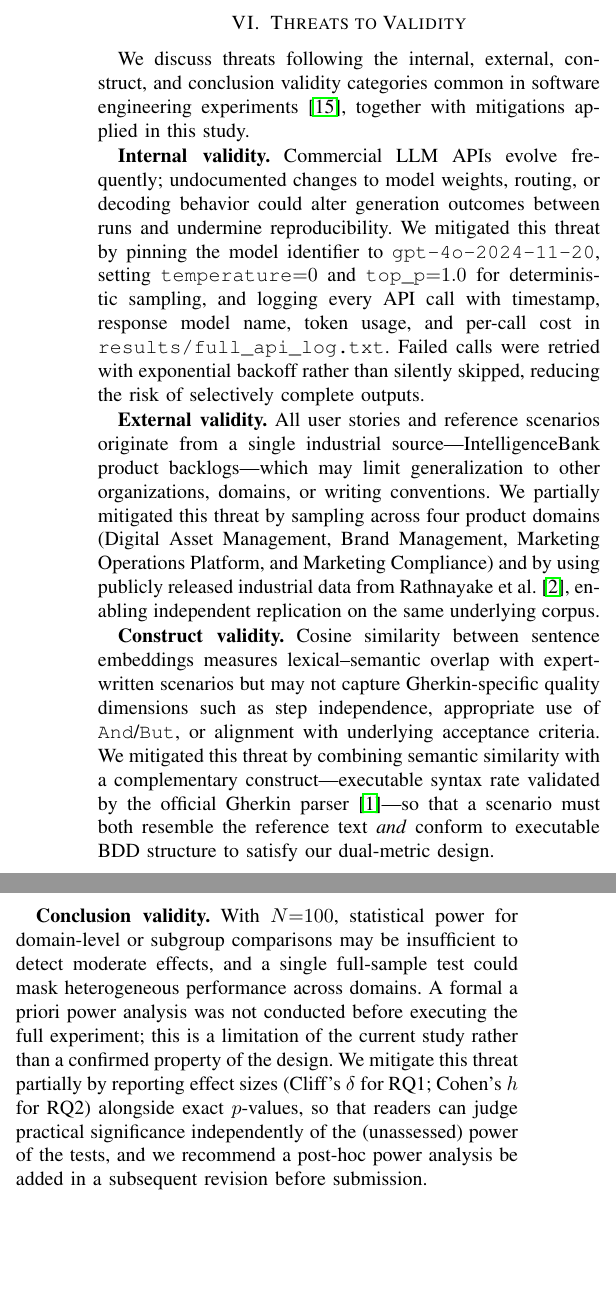
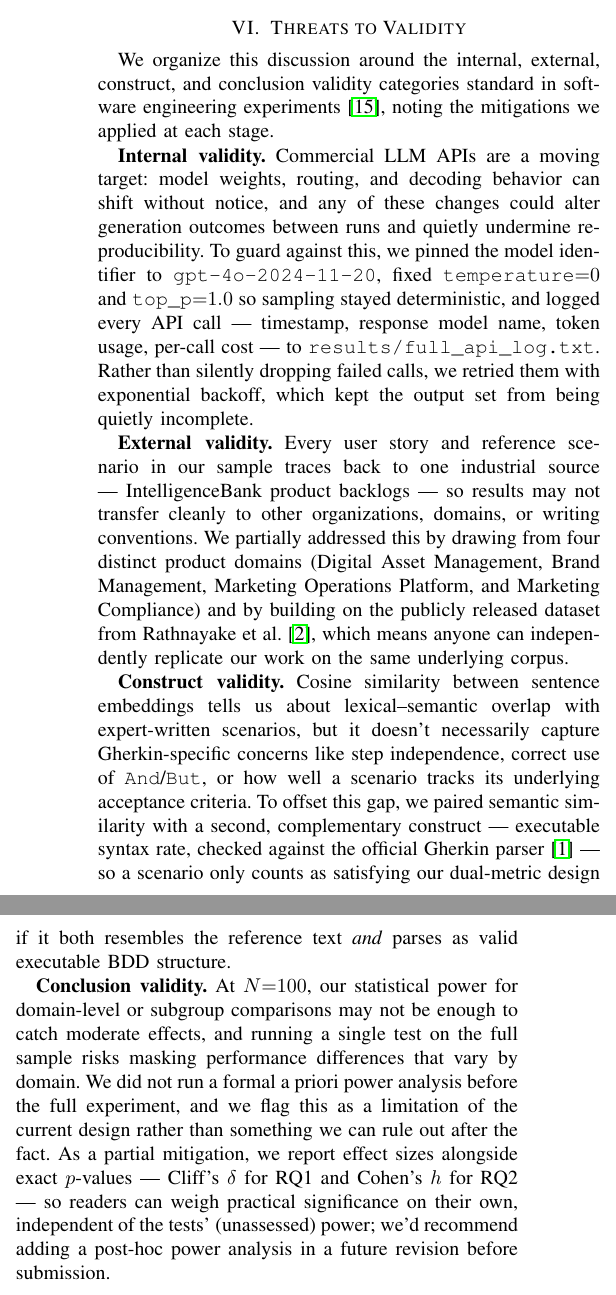
Before and after one commit to khanhkhanh55355/RT-SWT-003-nhom3, a LaTeX paper (paper/main.tex, which reads paper/sections/06_threats_validity.tex): two parts of the columns of page 5 of 6, joined at a grey line, cut so that both start at the same text, the shorter picture padded with empty space. Compiled offline with pdfLaTeX.

Commit message:
Revise Threats to Validity section wording for IEEE paper.
Polish internal, external, construct, and conclusion validity discussion with clearer mitigations.

```diff
--- a/paper/sections/06_threats_validity.tex
+++ b/paper/sections/06_threats_validity.tex
@@ -1,22 +1,21 @@
 \section{Threats to Validity}
 \label{sec:threats-validity}
-
-We discuss threats following the internal, external, construct, and conclusion validity categories common in software engineering experiments~\cite{arcuri2011practical}, together with mitigations applied in this study.
+We organize this discussion around the internal, external, construct, and conclusion validity categories standard in software engineering experiments~\cite{arcuri2011practical}, noting the mitigations we applied at each stage.
 
 \textbf{Internal validity.}
-Commercial LLM APIs evolve frequently; undocumented changes to model weights, routing, or decoding behavior could alter generation outcomes between runs and undermine reproducibility.
-We mitigated this threat by pinning the model identifier to \texttt{gpt-4o-2024-11-20}, setting \texttt{temperature}${=}0$ and \texttt{top\_p}${=}1.0$ for deterministic sampling, and logging every API call with timestamp, response model name, token usage, and per-call cost in \texttt{results/full\_api\_log.txt}.
-Failed calls were retried with exponential backoff rather than silently skipped, reducing the risk of selectively complete outputs.
+Commercial LLM APIs are a moving target: model weights, routing, and decoding behavior can shift without notice, and any of these changes could alter generation outcomes between runs and quietly undermine reproducibility.
+To guard against this, we pinned the model identifier to \texttt{gpt-4o-2024-11-20}, fixed \texttt{temperature}${=}0$ and \texttt{top\_p}${=}1.0$ so sampling stayed deterministic, and logged every API call --- timestamp, response model name, token usage, per-call cost --- to \texttt{results/full\_api\_log.txt}.
+Rather than silently dropping failed calls, we retried them with exponential backoff, which kept the output set from being quietly incomplete.
 
 \textbf{External validity.}
-All user stories and reference scenarios originate from a single industrial source---IntelligenceBank product backlogs---which may limit generalization to other organizations, domains, or writing conventions.
-We partially mitigated this threat by sampling across four product domains (Digital Asset Management, Brand Management, Marketing Operations Platform, and Marketing Compliance) and by using publicly released industrial data from Rathnayake et al.~\cite{rathnayake2026llm}, enabling independent replication on the same underlying corpus.
+Every user story and reference scenario in our sample traces back to one industrial source --- IntelligenceBank product backlogs --- so results may not transfer cleanly to other organizations, domains, or writing conventions.
+We partially addressed this by drawing from four distinct product domains (Digital Asset Management, Brand Management, Marketing Operations Platform, and Marketing Compliance) and by building on the publicly released dataset from Rathnayake et al.~\cite{rathnayake2026llm}, which means anyone can independently replicate our work on the same underlying corpus.
 
 \textbf{Construct validity.}
-Cosine similarity between sentence embeddings measures lexical--semantic overlap with expert-written scenarios but may not capture Gherkin-specific quality dimensions such as step independence, appropriate use of \texttt{And}/\texttt{But}, or alignment with underlying acceptance criteria.
-We mitigated this threat by combining semantic similarity with a complementary construct---executable syntax rate validated by the official Gherkin parser~\cite{cucumber2023gherkin}---so that a scenario must both resemble the reference text \emph{and} conform to executable BDD structure to satisfy our dual-metric design.
+Cosine similarity between sentence embeddings tells us about lexical--semantic overlap with expert-written scenarios, but it doesn't necessarily capture Gherkin-specific concerns like step independence, correct use of \texttt{And}/\texttt{But}, or how well a scenario tracks its underlying acceptance criteria.
+To offset this gap, we paired semantic similarity with a second, complementary construct --- executable syntax rate, checked against the official Gherkin parser~\cite{cucumber2023gherkin} --- so a scenario only counts as satisfying our dual-metric design if it both resembles the reference text \emph{and} parses as valid executable BDD structure.
 
 \textbf{Conclusion validity.}
-With $N{=}100$, statistical power for domain-level or subgroup comparisons may be insufficient to detect moderate effects, and a single full-sample test could mask heterogeneous performance across domains.
-A formal a priori power analysis was not conducted before executing the full experiment; this is a limitation of the current study rather than a confirmed property of the design.
-We mitigate this threat partially by reporting effect sizes (Cliff's~$\delta$ for RQ1; Cohen's~$h$ for RQ2) alongside exact $p$-values, so that readers can judge practical significance independently of the (unassessed) power of the tests, and we recommend a post-hoc power analysis be added in a subsequent revision before submission.
+At $N{=}100$, our statistical power for domain-level or subgroup comparisons may not be enough to catch moderate effects, and running a single test on the full sample risks masking performance differences that vary by domain.
+We did not run a formal a priori power analysis before the full experiment, and we flag this as a limitation of the current design rather than something we can rule out after the fact.
+As a partial mitigation, we report effect sizes alongside exact $p$-values --- Cliff's~$\delta$ for RQ1 and Cohen's~$h$ for RQ2 --- so readers can weigh practical significance on their own, independent of the tests' (unassessed) power; we'd recommend adding a post-hoc power analysis in a future revision before submission.
```
